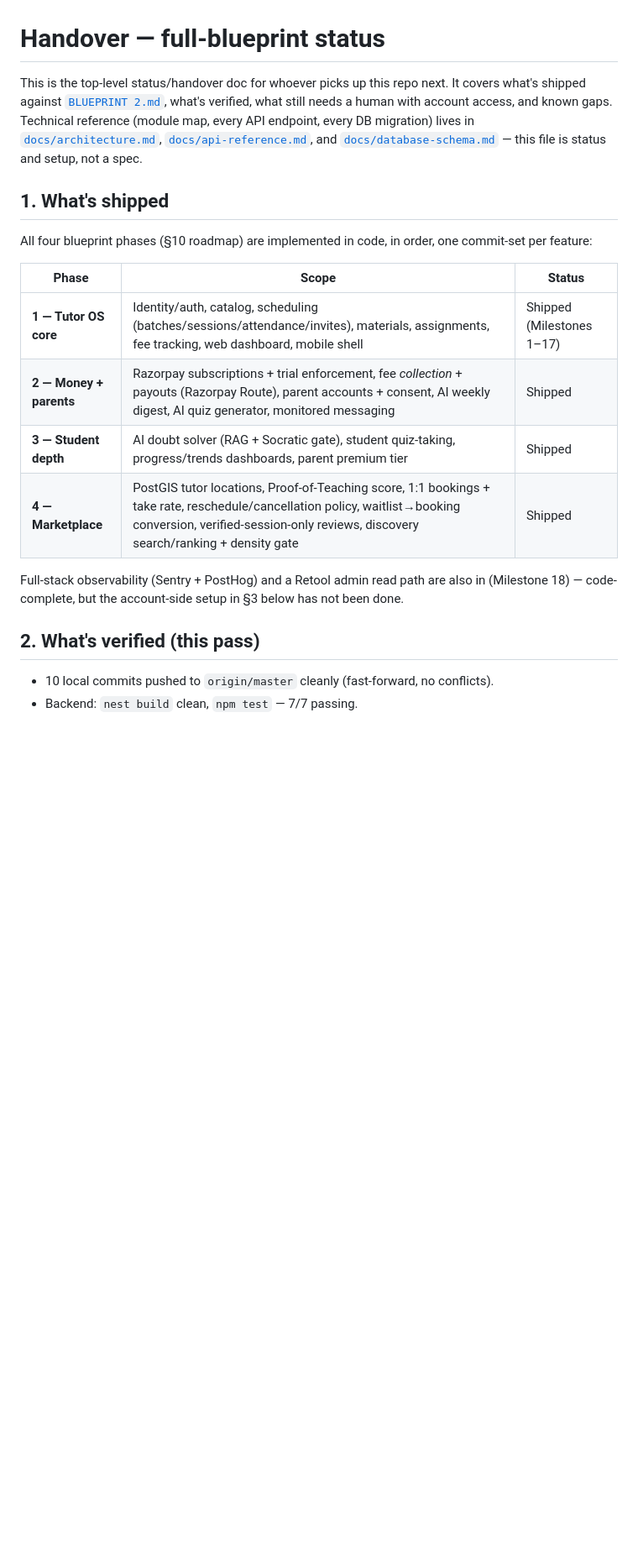
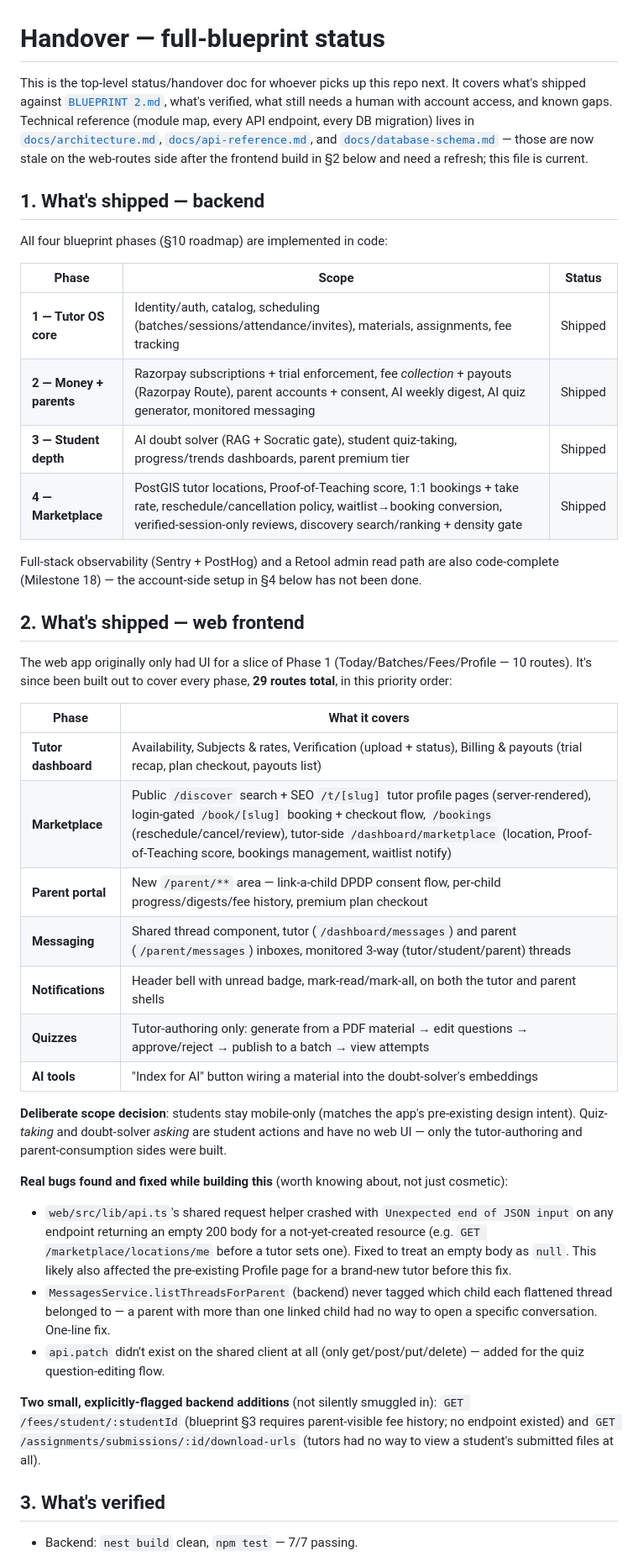
Before and after one commit to roshanaafiya09-svg/tution, a Markdown page: handover.md, the part around one of its changes. Shown at 84% size. Rendered like a GitHub page; blank space fills up the shorter version.

```diff
--- a/handover.md
+++ b/handover.md
@@ -1,21 +1,43 @@
 # Handover — full-blueprint status
 
-This is the top-level status/handover doc for whoever picks up this repo next. It covers what's shipped against [`BLUEPRINT 2.md`](BLUEPRINT%202.md), what's verified, what still needs a human with account access, and known gaps. Technical reference (module map, every API endpoint, every DB migration) lives in [`docs/architecture.md`](docs/architecture.md), [`docs/api-reference.md`](docs/api-reference.md), and [`docs/database-schema.md`](docs/database-schema.md) — this file is status and setup, not a spec.
+This is the top-level status/handover doc for whoever picks up this repo next. It covers what's shipped against [`BLUEPRINT 2.md`](BLUEPRINT%202.md), what's verified, what still needs a human with account access, and known gaps. Technical reference (module map, every API endpoint, every DB migration) lives in [`docs/architecture.md`](docs/architecture.md), [`docs/api-reference.md`](docs/api-reference.md), and [`docs/database-schema.md`](docs/database-schema.md) — those are now stale on the web-routes side after the frontend build in §2 below and need a refresh; this file is current.
 
-## 1. What's shipped
+## 1. What's shipped — backend
 
-All four blueprint phases (§10 roadmap) are implemented in code, in order, one commit-set per feature:
+All four blueprint phases (§10 roadmap) are implemented in code:
 
 | Phase | Scope | Status |
 |---|---|---|
-| **1 — Tutor OS core** | Identity/auth, catalog, scheduling (batches/sessions/attendance/invites), materials, assignments, fee tracking, web dashboard, mobile shell | Shipped (Milestones 1–17) |
+| **1 — Tutor OS core** | Identity/auth, catalog, scheduling (batches/sessions/attendance/invites), materials, assignments, fee tracking | Shipped |
 | **2 — Money + parents** | Razorpay subscriptions + trial enforcement, fee *collection* + payouts (Razorpay Route), parent accounts + consent, AI weekly digest, AI quiz generator, monitored messaging | Shipped |
 | **3 — Student depth** | AI doubt solver (RAG + Socratic gate), student quiz-taking, progress/trends dashboards, parent premium tier | Shipped |
 | **4 — Marketplace** | PostGIS tutor locations, Proof-of-Teaching score, 1:1 bookings + take rate, reschedule/cancellation policy, waitlist→booking conversion, verified-session-only reviews, discovery search/ranking + density gate | Shipped |
 
-Full-stack observability (Sentry + PostHog) and a Retool admin read path are also in (Milestone 18) — code-complete, but the account-side setup in §3 below has not been done.
+Full-stack observability (Sentry + PostHog) and a Retool admin read path are also code-complete (Milestone 18) — the account-side setup in §4 below has not been done.
 
-## 2. What's verified (this pass)
+## 2. What's shipped — web frontend
 
-- 10 local commits pushed to `origin/master` cleanly (fast-forward, no conflicts).
+The web app originally only had UI for a slice of Phase 1 (Today/Batches/Fees/Profile — 10 routes). It's since been built out to cover every phase, **29 routes total**, in this priority order:
+
+| Phase | What it covers |
+|---|---|
+| **Tutor dashboard** | Availability, Subjects & rates, Verification (upload + status), Billing & payouts (trial recap, plan checkout, payouts list) |
+| **Marketplace** | Public `/discover` search + SEO `/t/[slug]` tutor profile pages (server-rendered), login-gated `/book/[slug]` booking + checkout flow, `/bookings` (reschedule/cancel/review), tutor-side `/dashboard/marketplace` (location, Proof-of-Teaching score, bookings management, waitlist notify) |
+| **Parent portal** | New `/parent/**` area — link-a-child DPDP consent flow, per-child progress/digests/fee history, premium plan checkout |
+| **Messaging** | Shared thread component, tutor (`/dashboard/messages`) and parent (`/parent/messages`) inboxes, monitored 3-way (tutor/student/parent) threads |
+| **Notifications** | Header bell with unread badge, mark-read/mark-all, on both the tutor and parent shells |
+| **Quizzes** | Tutor-authoring only: generate from a PDF material → edit questions → approve/reject → publish to a batch → view attempts |
+| **AI tools** | "Index for AI" button wiring a material into the doubt-solver's embeddings |
+
+**Deliberate scope decision**: students stay mobile-only (matches the app's pre-existing design intent). Quiz-*taking* and doubt-solver *asking* are student actions and have no web UI — only the tutor-authoring and parent-consumption sides were built.
+
+**Real bugs found and fixed while building this** (worth knowing about, not just cosmetic):
+- `web/src/lib/api.ts`'s shared request helper crashed with `Unexpected end of JSON input` on any endpoint returning an empty 200 body for a not-yet-created resource (e.g. `GET /marketplace/locations/me` before a tutor sets one). Fixed to treat an empty body as `null`. This likely also affected the pre-existing Profile page for a brand-new tutor before this fix.
+- `MessagesService.listThreadsForParent` (backend) never tagged which child each flattened thread belonged to — a parent with more than one linked child had no way to open a specific conversation. One-line fix.
+- `api.patch` didn't exist on the shared client at all (only get/post/put/delete) — added for the quiz question-editing flow.
+
+**Two small, explicitly-flagged backend additions** (not silently smuggled in): `GET /fees/student/:studentId` (blueprint §3 requires parent-visible fee history; no endpoint existed) and `GET /assignments/submissions/:id/download-urls` (tutors had no way to view a student's submitted files at all).
+
+## 3. What's verified
+
 - Backend: `nest build` clean, `npm test` — 7/7 passing.
```
Also changed, not shown: other parts of handover.md (+35 -47 lines).
